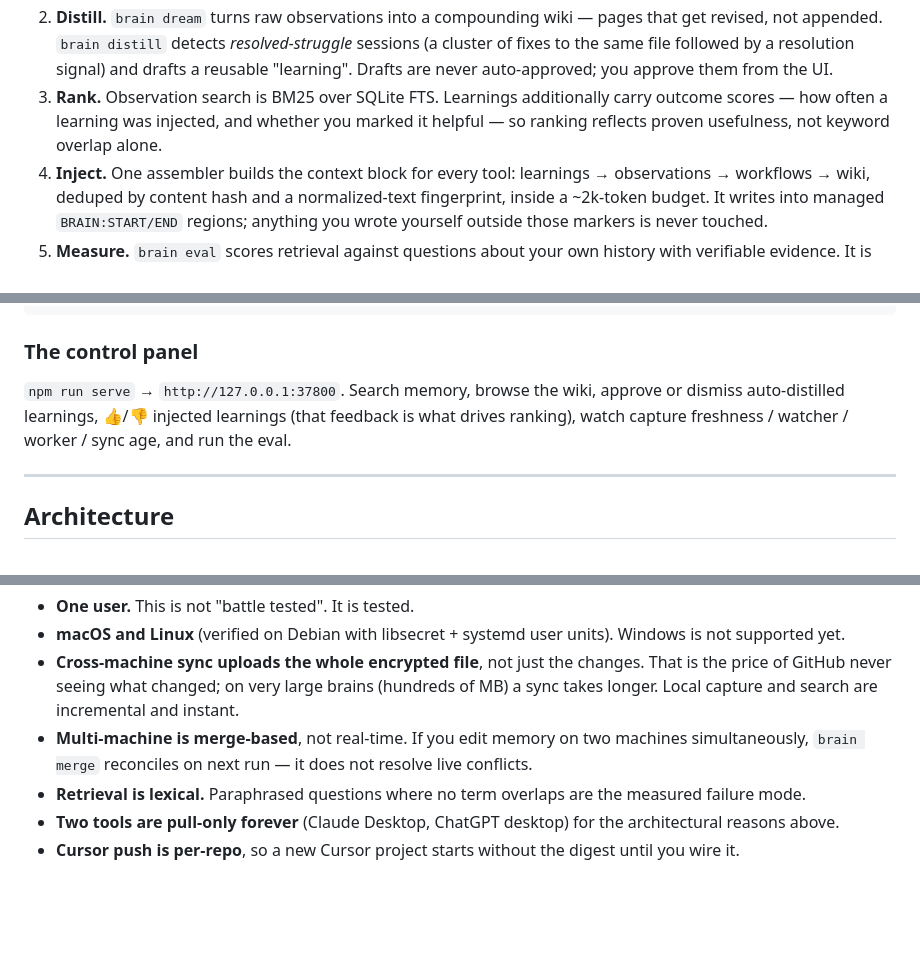
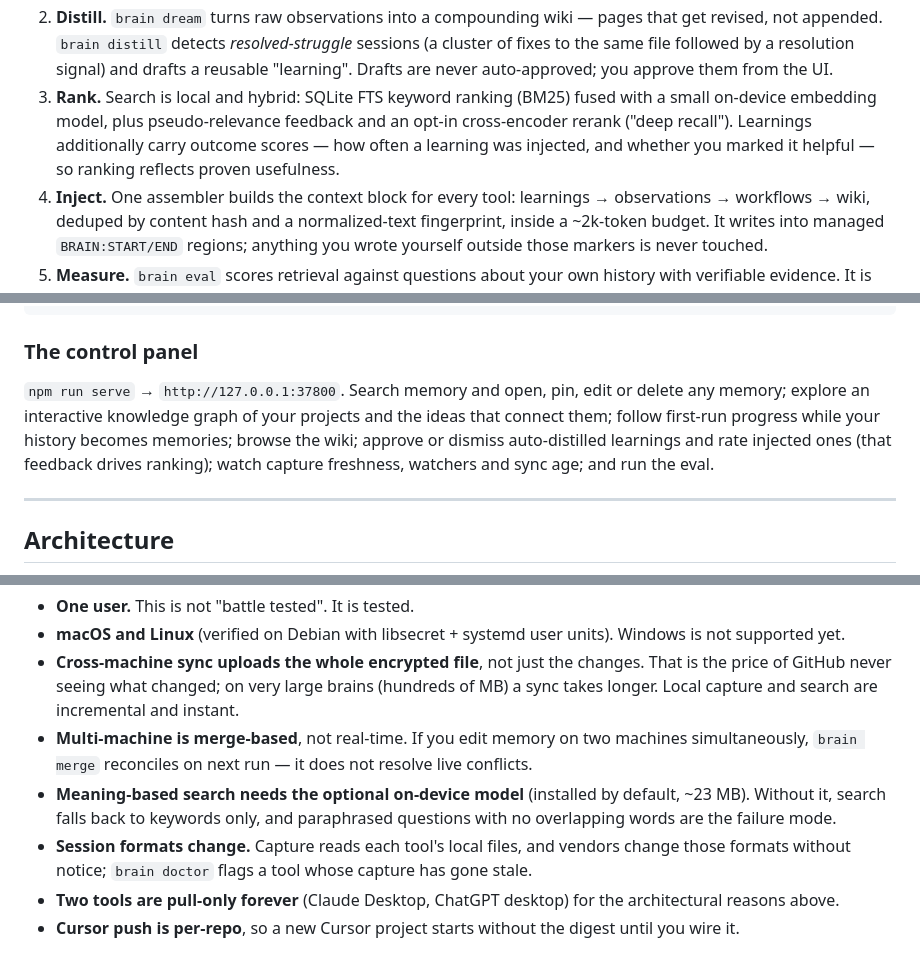
Before and after one commit to rohithhn/Open-Agentic-Brain-and-Memory, a Markdown page: README.md, 3 parts joined by grey strips. GitHub-like rendering; blank space fills up the shorter version.

```diff
--- a/README.md
+++ b/README.md
@@ -60,9 +60,10 @@ A set of loops, not a chat product:
    revised, not appended. `brain distill` detects *resolved-struggle* sessions (a cluster of
    fixes to the same file followed by a resolution signal) and drafts a reusable "learning".
    Drafts are never auto-approved; you approve them from the UI.
-3. **Rank.** Observation search is BM25 over SQLite FTS. Learnings additionally carry outcome
-   scores — how often a learning was injected, and whether you marked it helpful — so
-   ranking reflects proven usefulness, not keyword overlap alone.
+3. **Rank.** Search is local and hybrid: SQLite FTS keyword ranking (BM25) fused with a small
+   on-device embedding model, plus pseudo-relevance feedback and an opt-in cross-encoder
+   rerank ("deep recall"). Learnings additionally carry outcome scores — how often a learning
+   was injected, and whether you marked it helpful — so ranking reflects proven usefulness.
 4. **Inject.** One assembler builds the context block for every tool: learnings → observations
    → workflows → wiki, deduped by content hash and a normalized-text fingerprint, inside a
    ~2k-token budget. It writes into managed `BRAIN:START/END` regions; anything you wrote
@@ -182,9 +196,11 @@ brain key generate | import <AGE-SECRET-KEY-...> | show
 
 ### The control panel
 
-`npm run serve` → `http://127.0.0.1:37800`. Search memory, browse the wiki, approve or
-dismiss auto-distilled learnings, 👍/👎 injected learnings (that feedback is what drives
-ranking), watch capture freshness / watcher / worker / sync age, and run the eval.
+`npm run serve` → `http://127.0.0.1:37800`. Search memory and open, pin, edit or delete any
+memory; explore an interactive knowledge graph of your projects and the ideas that connect
+them; follow first-run progress while your history becomes memories; browse the wiki; approve
+or dismiss auto-distilled learnings and rate injected ones (that feedback drives ranking);
+watch capture freshness, watchers and sync age; and run the eval.
 
 ---
 
@@ -289,8 +320,11 @@ Stated plainly, because a comparison table nobody can falsify is worthless:
   longer. Local capture and search are incremental and instant.
 - **Multi-machine is merge-based**, not real-time. If you edit memory on two machines
   simultaneously, `brain merge` reconciles on next run — it does not resolve live conflicts.
-- **Retrieval is lexical.** Paraphrased questions where no term overlaps are the measured
-  failure mode.
+- **Meaning-based search needs the optional on-device model** (installed by default, ~23 MB).
+  Without it, search falls back to keywords only, and paraphrased questions with no
+  overlapping words are the failure mode.
+- **Session formats change.** Capture reads each tool's local files, and vendors change those
+  formats without notice; `brain doctor` flags a tool whose capture has gone stale.
 - **Two tools are pull-only forever** (Claude Desktop, ChatGPT desktop) for the architectural
   reasons above.
 - **Cursor push is per-repo**, so a new Cursor project starts without the digest until you
```
Also changed, not shown: other parts of README.md (+39 -11 lines), BETA.md (+3 -2 lines).
